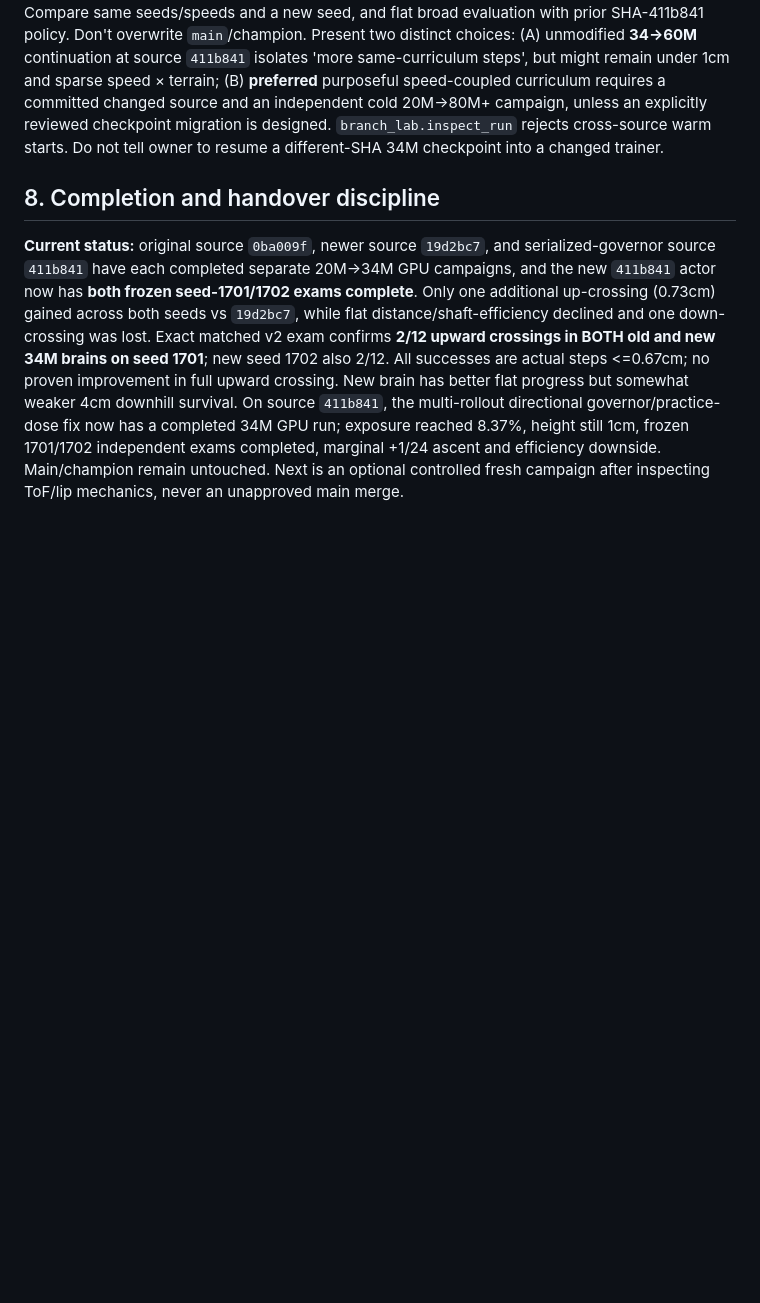
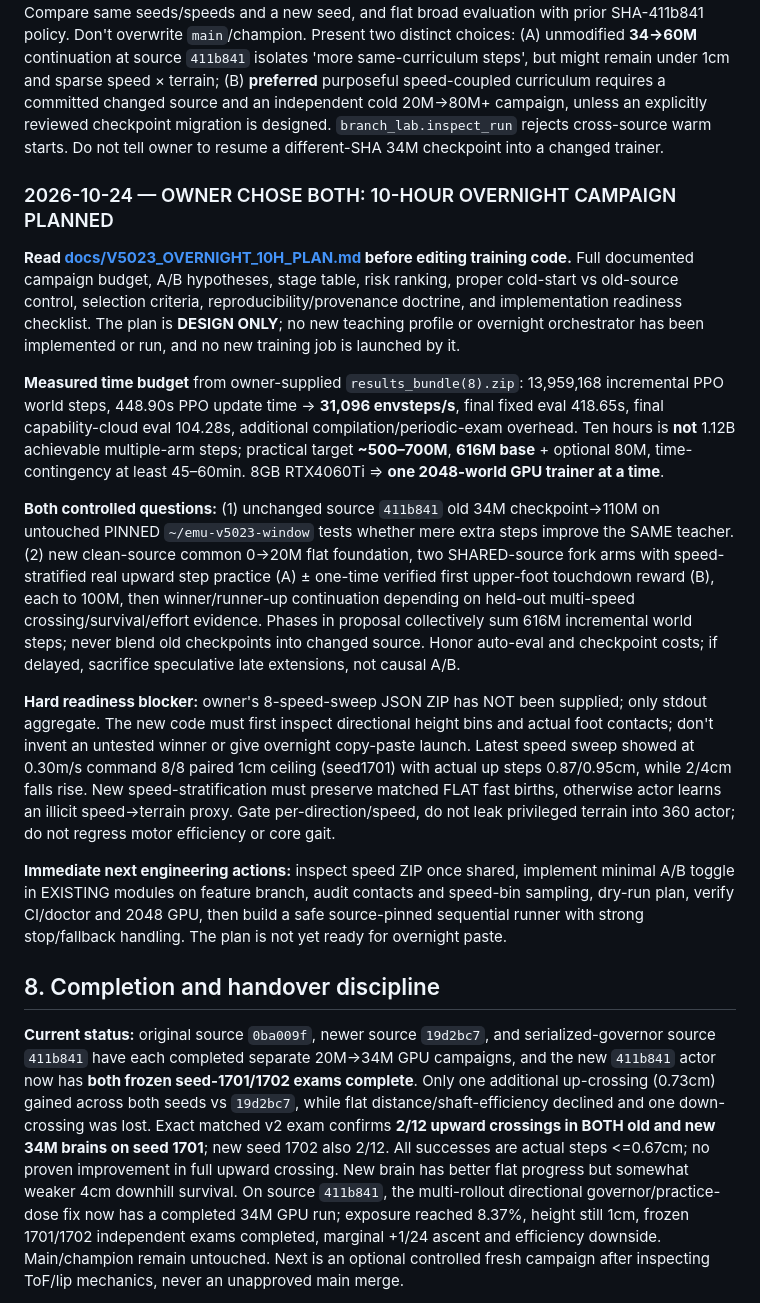
Before and after one commit to mdt733/emu, a Markdown page: HANDOVER.md, the part around the change. Rendered like a GitHub page; blank space fills up the shorter version.

Commit message:
Handover calibrated 10h dual-track campaign and readiness blockers

```diff
--- a/HANDOVER.md
+++ b/HANDOVER.md
@@ -287,6 +287,18 @@ Owner correctly points out: speed sweep changed frozen inference-time commanded
 **Proposal, NOT authorization to edit code or start GPU:** first read all 8 sweep JSONs (using stdlib zipfile since WSL `zip` executable absent) and separate UP vs DOWN at each exact height, falls, effort. For a *new source-pinned cold-start* 360 actor experiment, preserve unchanged 0–20M foundation and ordinary broad speed/yaw/posture/recovery curriculum. From 20M, stratify *actual exposed step-up* births over command vx bins e.g. **.10–.15, .16–.22, .23–.30m/s**, with matched flat examples of the SAME speed distribution so command velocity alone does NOT predict a step. Use short, finite physical steps initially (~0.3–1cm), deliberate practice exposure subject to core gait/fall gates, and sample up/down directions explicitly. Track at least completed crossing, actual height, **speed at lip**, upper-foot support/first upper-foot touchdown and sustained weight transfer, ToF visibility/range validity, falls, shaft work per metre, yaw/lateral deviation, and success by speed×height bin. No privileged terrain category/height is inserted into actor observations; teacher truth remains reward/evaluation only. Do NOT indiscriminately boost speed or reward body progress into a riser; prioritize genuine supported landing/crossing and retain slower-placeable gait. Adaptive curriculum may increase exposure and height only where each directional/speed cohort has enough validated evidence; avoid unlimited 0.025cm increments or forcing a fixed 100M quota if skill stalls.
 
 **Suggested campaign evaluation:** checkpoints/held-out frozen paired-height speed sweeps near cumulative **20/34/46/60/80M**, consider ~80–100M only if learning curves and motor effort trend positively; retain 70–85% ordinary flat/general locomotion births until demonstrated competence. Compare same seeds/speeds and a new seed, and flat broad evaluation with prior SHA-411b841 policy. Don't overwrite `main`/champion. Present two distinct choices: (A) unmodified **34→60M** continuation at source `411b841` isolates 'more same-curriculum steps', but might remain under 1cm and sparse speed × terrain; (B) **preferred** purposeful speed-coupled curriculum requires a committed changed source and an independent cold 20M→80M+ campaign, unless an explicitly reviewed checkpoint migration is designed. `branch_lab.inspect_run` rejects cross-source warm starts. Do not tell owner to resume a different-SHA 34M checkpoint into a changed trainer.
+### 2026-10-24 — OWNER CHOSE BOTH: 10-HOUR OVERNIGHT CAMPAIGN PLANNED
+
+**Read [docs/V5023_OVERNIGHT_10H_PLAN.md](docs/V5023_OVERNIGHT_10H_PLAN.md) before editing training code.** Full documented campaign budget, A/B hypotheses, stage table, risk ranking, proper cold-start vs old-source control, selection criteria, reproducibility/provenance doctrine, and implementation readiness checklist. The plan is **DESIGN ONLY**; no new teaching profile or overnight orchestrator has been implemented or run, and no new training job is launched by it.
+
+**Measured time budget** from owner-supplied `results_bundle(8).zip`: 13,959,168 incremental PPO world steps, 448.90s PPO update time → **31,096 envsteps/s**, final fixed eval 418.65s, final capability-cloud eval 104.28s, additional compilation/periodic-exam overhead. Ten hours is **not** 1.12B achievable multiple-arm steps; practical target **~500–700M**, **616M base** + optional 80M, time-contingency at least 45–60min. 8GB RTX4060Ti => **one 2048-world GPU trainer at a time**.
+
+**Both controlled questions:** (1) unchanged source `411b841` old 34M checkpoint→110M on untouched PINNED `~/emu-v5023-window` tests whether mere extra steps improve the SAME teacher. (2) new clean-source common 0→20M flat foundation, two SHARED-source fork arms with speed-stratified real upward step practice (A) ± one-time verified first upper-foot touchdown reward (B), each to 100M, then winner/runner-up continuation depending on held-out multi-speed crossing/survival/effort evidence. Phases in proposal collectively sum 616M incremental world steps; never blend old checkpoints into changed source. Honor auto-eval and checkpoint costs; if delayed, sacrifice speculative late extensions, not causal A/B.
+
+**Hard readiness blocker:** owner's 8-speed-sweep JSON ZIP has NOT been supplied; only stdout aggregate. The new code must first inspect directional height bins and actual foot contacts; don't invent an untested winner or give overnight copy-paste launch. Latest speed sweep showed at 0.30m/s command 8/8 paired 1cm ceiling (seed1701) with actual up steps 0.87/0.95cm, while 2/4cm falls rise. New speed-stratification must preserve matched FLAT fast births, otherwise actor learns an illicit speed→terrain proxy. Gate per-direction/speed, do not leak privileged terrain into 360 actor; do not regress motor efficiency or core gait.
+
+**Immediate next engineering actions:** inspect speed ZIP once shared, implement minimal A/B toggle in EXISTING modules on feature branch, audit contacts and speed-bin sampling, dry-run plan, verify CI/doctor and 2048 GPU, then build a safe source-pinned sequential runner with strong stop/fallback handling. The plan is not yet ready for overnight paste.
+
 ## 8. Completion and handover discipline
 
 **Current status:** original source `0ba009f`, newer source `19d2bc7`, and serialized-governor source `411b841` have each completed separate 20M→34M GPU campaigns, and the new `411b841` actor now has **both frozen seed-1701/1702 exams complete**. Only one additional up-crossing (0.73cm) gained across both seeds vs `19d2bc7`, while flat distance/shaft-efficiency declined and one down-crossing was lost. Exact matched v2 exam confirms **2/12 upward crossings in BOTH old and new 34M brains on seed 1701**; new seed 1702 also 2/12. All successes are actual steps <=0.67cm; no proven improvement in full upward crossing. New brain has better flat progress but somewhat weaker 4cm downhill survival. On source `411b841`, the multi-rollout directional governor/practice-dose fix now has a completed 34M GPU run; exposure reached 8.37%, height still 1cm, frozen 1701/1702 independent exams completed, marginal +1/24 ascent and efficiency downside. Main/champion remain untouched. Next is an optional controlled fresh campaign after inspecting ToF/lip mechanics, never an unapproved main merge.
```
